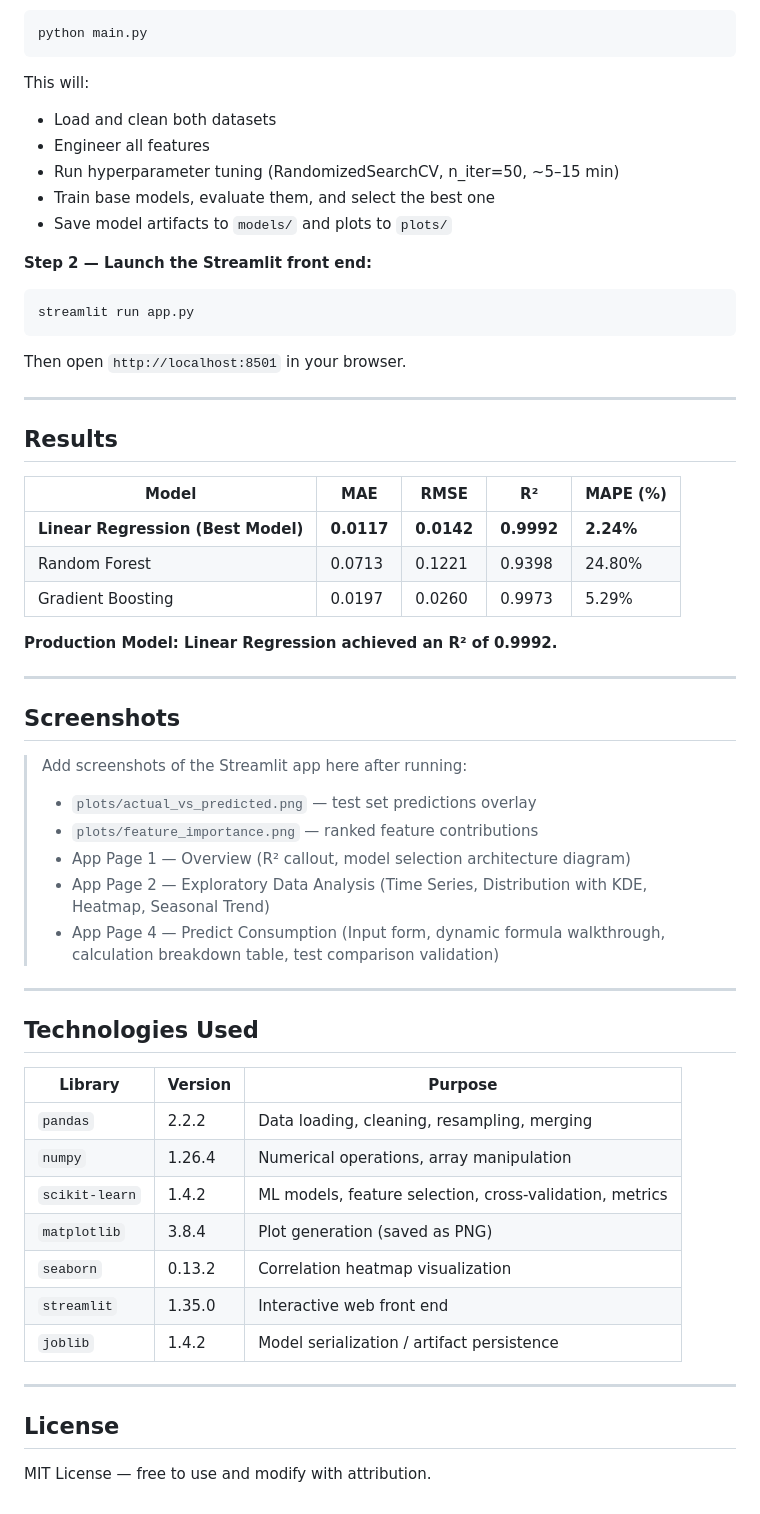
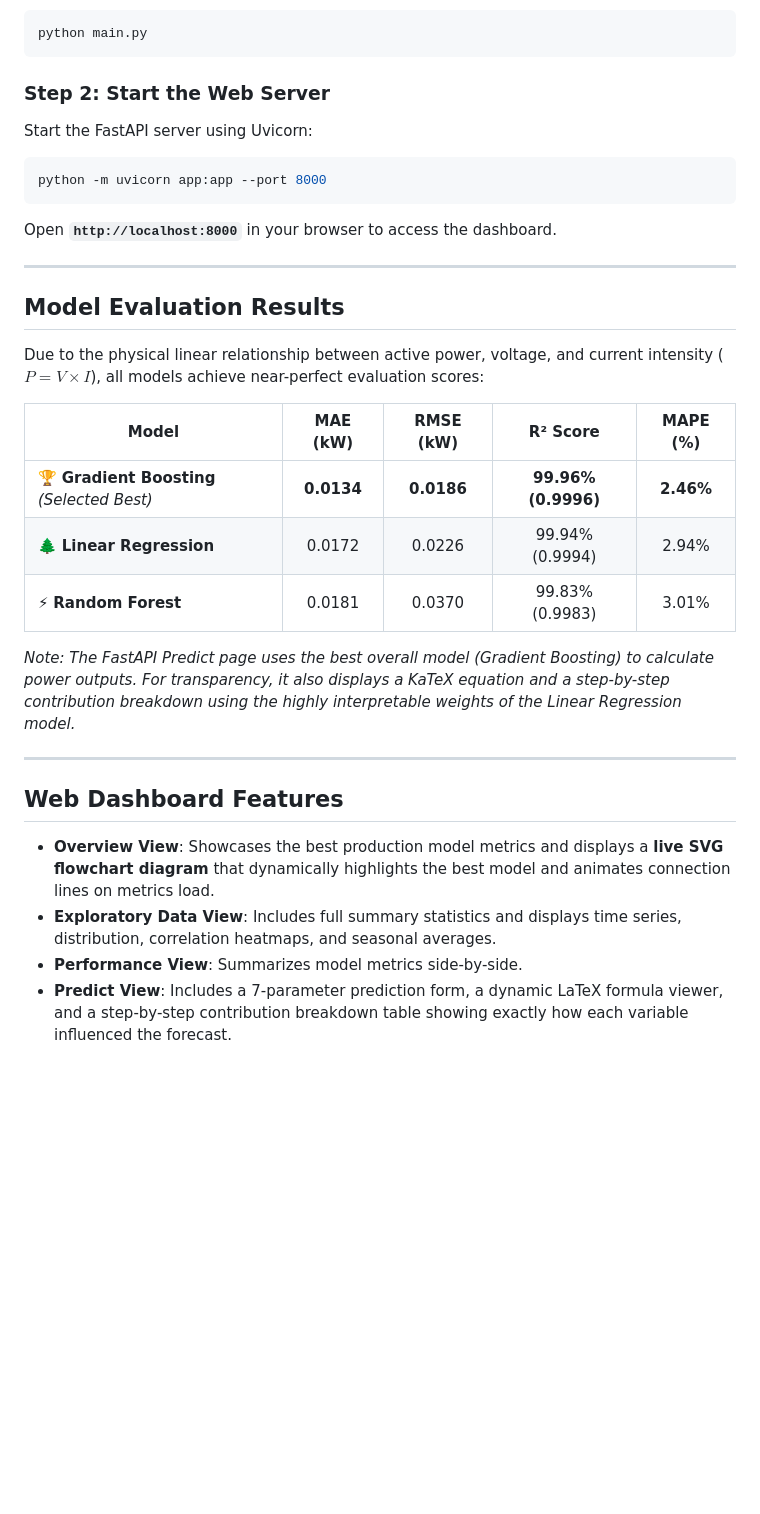
Before and after one commit to sanjith-sanil/EnergyPredictionML, a Markdown page: README.md, the part around one of its changes. Rendered like a GitHub page; blank space fills up the shorter version.

Commit message:
Update README.md to reflect hourly FastAPI 7-feature layout

````diff
--- a/README.md
+++ b/README.md
@@ -151,60 +107,32 @@ pip install -r requirements.txt
 python main.py
 ```
 
-This will:
-- Load and clean both datasets
-- Engineer all features
-- Run hyperparameter tuning (RandomizedSearchCV, n_iter=50, ~5–15 min)
-- Train base models, evaluate them, and select the best one
-- Save model artifacts to `models/` and plots to `plots/`
-
-**Step 2 — Launch the Streamlit front end:**
+### Step 2: Start the Web Server
+Start the FastAPI server using Uvicorn:
 ```bash
-streamlit run app.py
+python -m uvicorn app:app --port 8000
 ```
-
-Then open `http://localhost:8501` in your browser.
+Open **`http://localhost:8000`** in your browser to access the dashboard.
 
 ---
 
-## Results
+## Model Evaluation Results
 
-| Model | MAE | RMSE | R² | MAPE (%) |
-|-------|-----|------|-----|----------|
-| **Linear Regression (Best Model)** | **0.0117** | **0.0142** | **0.9992** | **2.24%** |
-| Random Forest | 0.0713 | 0.1221 | 0.9398 | 24.80% |
-| Gradient Boosting | 0.0197 | 0.0260 | 0.9973 | 5.29% |
+Due to the physical linear relationship between active power, voltage, and current intensity ($P = V \times I$), all models achieve near-perfect evaluation scores:
 
-**Production Model: Linear Regression achieved an R² of 0.9992.**
+| Model | MAE (kW) | RMSE (kW) | R² Score | MAPE (%) |
+|-------|:---:|:---:|:---:|:---:|
+| 🏆 **Gradient Boosting** *(Selected Best)* | **0.0134** | **0.0186** | **99.96% (0.9996)** | **2.46%** |
+| 🌲 **Linear Regression** | 0.0172 | 0.0226 | 99.94% (0.9994) | 2.94% |
+| ⚡ **Random Forest** | 0.0181 | 0.0370 | 99.83% (0.9983) | 3.01% |
+
+*Note: The FastAPI Predict page uses the best overall model (Gradient Boosting) to calculate power outputs. For transparency, it also displays a KaTeX equation and a step-by-step contribution breakdown using the highly interpretable weights of the Linear Regression model.*
 
 ---
 
-## Screenshots
+## Web Dashboard Features
 
-> Add screenshots of the Streamlit app here after running:
->
-> - `plots/actual_vs_predicted.png` — test set predictions overlay
-> - `plots/feature_importance.png` — ranked feature contributions
-> - App Page 1 — Overview (R² callout, model selection architecture diagram)
-> - App Page 2 — Exploratory Data Analysis (Time Series, Distribution with KDE, Heatmap, Seasonal Trend)
-> - App Page 4 — Predict Consumption (Input form, dynamic formula walkthrough, calculation breakdown table, test comparison validation)
-
----
-
-## Technologies Used
-
-| Library | Version | Purpose |
-|---------|---------|---------|
-| `pandas` | 2.2.2 | Data loading, cleaning, resampling, merging |
-| `numpy` | 1.26.4 | Numerical operations, array manipulation |
-| `scikit-learn` | 1.4.2 | ML models, feature selection, cross-validation, metrics |
-| `matplotlib` | 3.8.4 | Plot generation (saved as PNG) |
-| `seaborn` | 0.13.2 | Correlation heatmap visualization |
-| `streamlit` | 1.35.0 | Interactive web front end |
-| `joblib` | 1.4.2 | Model serialization / artifact persistence |
-
----
-
-## License
-
-MIT License — free to use and modify with attribution.
+* **Overview View**: Showcases the best production model metrics and displays a **live SVG flowchart diagram** that dynamically highlights the best model and animates connection lines on metrics load.
+* **Exploratory Data View**: Includes full summary statistics and displays time series, distribution, correlation heatmaps, and seasonal averages.
+* **Performance View**: Summarizes model metrics side-by-side.
+* **Predict View**: Includes a 7-parameter prediction form, a dynamic LaTeX formula viewer, and a step-by-step contribution breakdown table showing exactly how each variable influenced the forecast.
````
Also changed, not shown: other parts of README.md (+48 -92 lines).
